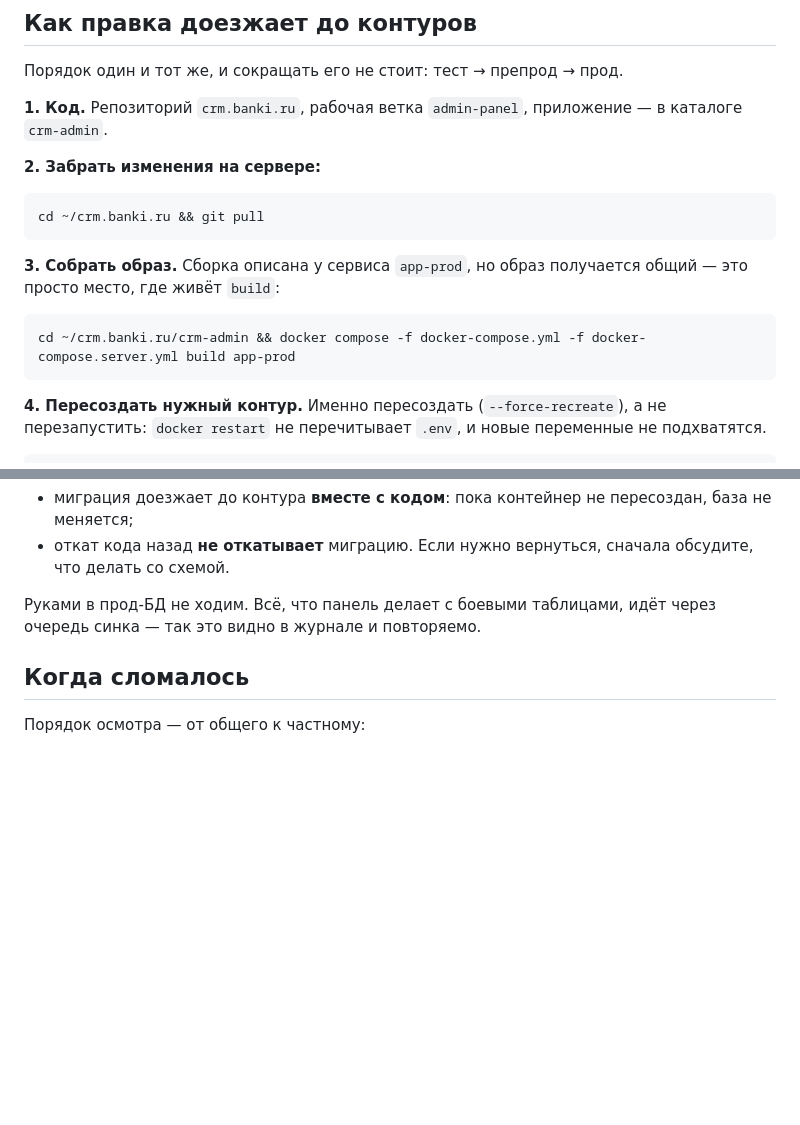
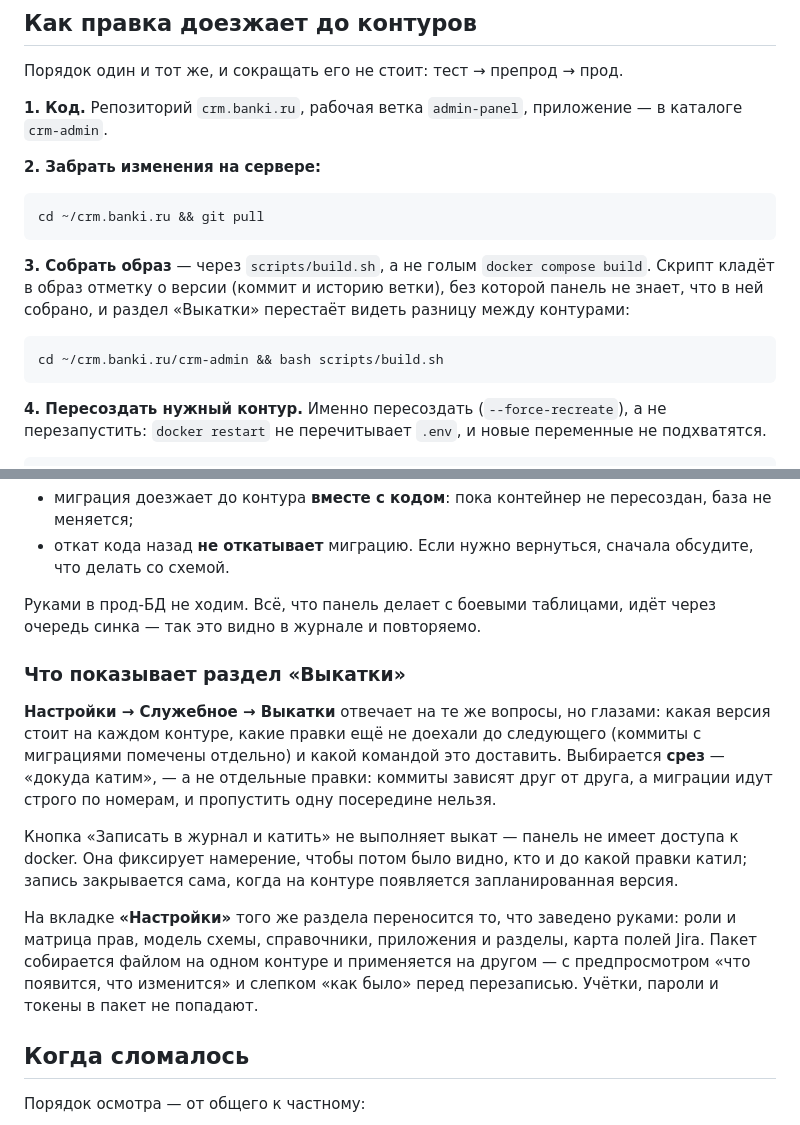
Before and after one commit to AlexRaisky/crm.banki.ru, a Markdown page: crm-admin/docs/Как дорабатывать панель.md, 2 parts joined by grey strips. GitHub-like rendering; blank space fills up the shorter version.

Commit message:
Инструкция: сборка через scripts/build.sh и новые разделы
Команда сборки в инструкции устарела в тот момент, когда версия начала вшиваться
в образ: голый docker compose build оставляет панель без отметки о версии, и
раздел «Выкатки» перестаёт видеть разницу между контурами.

Заодно описаны сами разделы — «Выкатки», перенос настроек и «Состояние
системы», — и порядок осмотра при поломке начинается теперь с состояния.

Co-Authored-By: Claude Opus 5 <noreply@anthropic.com>

````diff
--- a/crm-admin/docs/Как дорабатывать панель.md
+++ b/crm-admin/docs/Как дорабатывать панель.md
@@ -48,10 +48,10 @@ ssh -L 8081:127.0.0.1:8081 -L 8082:127.0.0.1:8082 user@server
 cd ~/crm.banki.ru && git pull
 ```
 
-**3. Собрать образ.** Сборка описана у сервиса `app-prod`, но образ получается общий — это просто место, где живёт `build`:
+**3. Собрать образ** — через `scripts/build.sh`, а не голым `docker compose build`. Скрипт кладёт в образ отметку о версии (коммит и историю ветки), без которой панель не знает, что в ней собрано, и раздел «Выкатки» перестаёт видеть разницу между контурами:
 
 ```
-cd ~/crm.banki.ru/crm-admin && docker compose -f docker-compose.yml -f docker-compose.server.yml build app-prod
+cd ~/crm.banki.ru/crm-admin && bash scripts/build.sh
 ```
 
 **4. Пересоздать нужный контур.** Именно пересоздать (`--force-recreate`), а не перезапустить: `docker restart` не перечитывает `.env`, и новые переменные не подхватятся.
@@ -80,6 +80,14 @@ docker exec crm-admin-nginx nginx -s reload
 - откат кода назад **не откатывает** миграцию. Если нужно вернуться, сначала обсудите, что делать со схемой.
 
 Руками в прод-БД не ходим. Всё, что панель делает с боевыми таблицами, идёт через очередь синка — так это видно в журнале и повторяемо.
+
+### Что показывает раздел «Выкатки»
+
+**Настройки → Служебное → Выкатки** отвечает на те же вопросы, но глазами: какая версия стоит на каждом контуре, какие правки ещё не доехали до следующего (коммиты с миграциями помечены отдельно) и какой командой это доставить. Выбирается **срез** — «докуда катим», — а не отдельные правки: коммиты зависят друг от друга, а миграции идут строго по номерам, и пропустить одну посередине нельзя.
+
+Кнопка «Записать в журнал и катить» не выполняет выкат — панель не имеет доступа к docker. Она фиксирует намерение, чтобы потом было видно, кто и до какой правки катил; запись закрывается сама, когда на контуре появляется запланированная версия.
+
+На вкладке **«Настройки»** того же раздела переносится то, что заведено руками: роли и матрица прав, модель схемы, справочники, приложения и разделы, карта полей Jira. Пакет собирается файлом на одном контуре и применяется на другом — с предпросмотром «что появится, что изменится» и слепком «как было» перед перезаписью. Учётки, пароли и токены в пакет не попадают.
 
 ## Когда сломалось
 
````
